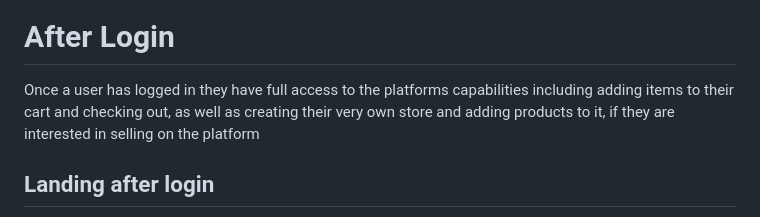
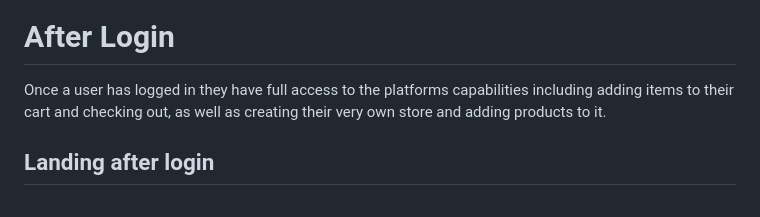
Before and after one commit to Kendi42/Small-Business-Ecommerce-Site, a Markdown page: README.md, the part around the change printed below. Rendered like a GitHub page.

```diff
--- a/README.md
+++ b/README.md
@@ -47,7 +47,7 @@
 <img src="https://github.com/Kendi42/Small-Business-Ecommerce-Site/blob/0db797963f99d781eeb9f48fad495495ea323cae/Project%20Screenshots/6.%20Login%20Page.png" width="1280" height="800"/>
 
 # After Login
-<p>Once a user has logged in they have full access to the platforms capabilities including adding items to their cart and checking out, as well as creating their very own store and adding products to it, if they are interested in selling on the platform</p>
+<p>Once a user has logged in they have full access to the platforms capabilities including adding items to their cart and checking out, as well as creating their very own store and adding products to it.</p>
 
 ## Landing after login
 <p>The user is directed to the same landing page after login, except they have access to their seller dashboard as shown by the button on the top right of the screen as well as a chance to logout once they are done</p>
```
Also changed, not shown: other parts of README.md (+2 -0 lines).
